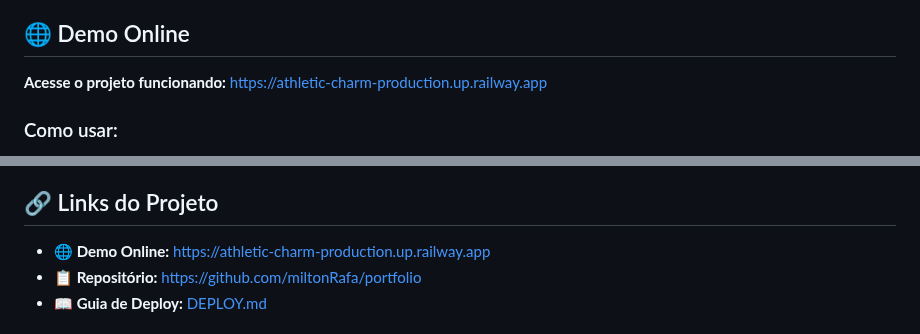
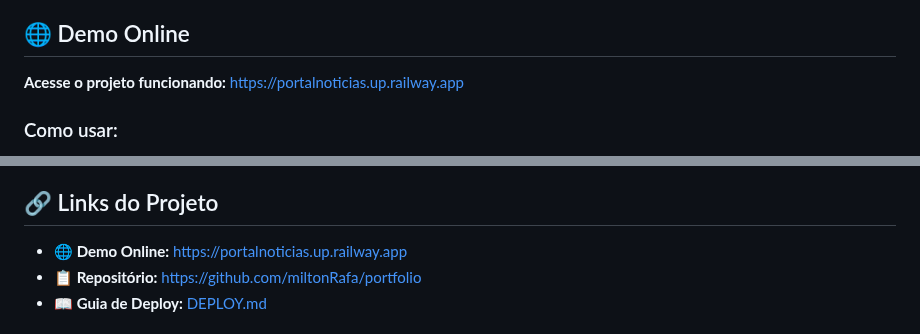
Before and after one commit to miltonRafa/portfolio, a Markdown page: portal_noticias/README.md, 2 parts joined by grey strips. GitHub-like rendering.

Commit message:
Fix: atualizar URL do demo para portalnoticias.up.railway.app
- Correção do domínio no README principal e do projeto
- URL mais limpa e profissional para o demo online

```diff
--- a/portal_noticias/README.md
+++ b/portal_noticias/README.md
@@ -4,7 +4,7 @@ Aplicação web para visualização e gerenciamento de notícias. Sistema simple
 
 ## 🌐 Demo Online
 
-**Acesse o projeto funcionando:** [https://athletic-charm-production.up.railway.app](https://athletic-charm-production.up.railway.app)
+**Acesse o projeto funcionando:** [https://portalnoticias.up.railway.app](https://portalnoticias.up.railway.app)
 
 ### Como usar:
 - **Navegar:** Explore as notícias pela página inicial
@@ -223,7 +223,7 @@ CREATE TABLE noticias (
 
 ## 🔗 Links do Projeto
 
-- **🌐 Demo Online:** [https://athletic-charm-production.up.railway.app](https://athletic-charm-production.up.railway.app)
+- **🌐 Demo Online:** [https://portalnoticias.up.railway.app](https://portalnoticias.up.railway.app)
 - **📋 Repositório:** [https://github.com/miltonRafa/portfolio](https://github.com/miltonRafa/portfolio)
 - **📖 Guia de Deploy:** [DEPLOY.md](./DEPLOY.md)
 
```
Also changed, not shown: 1 other file.
